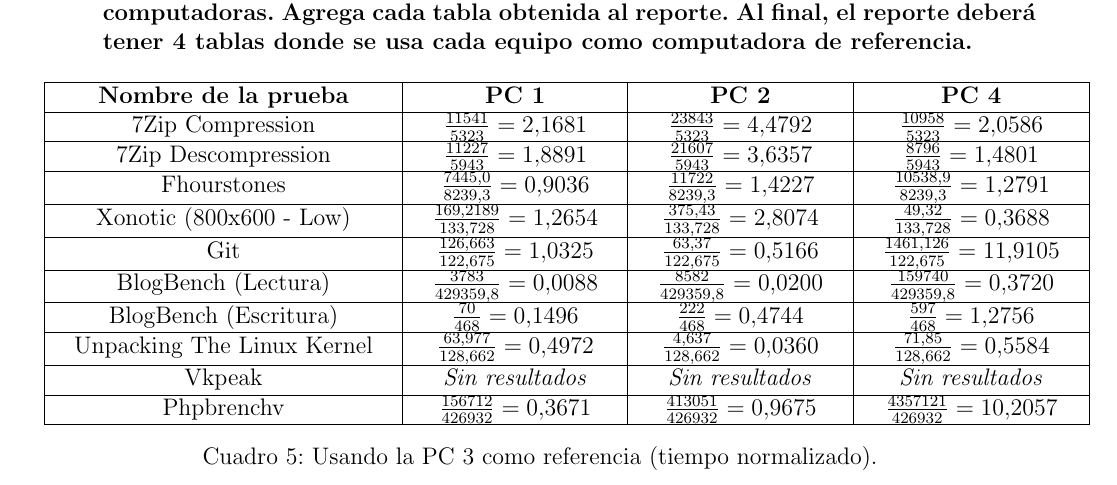
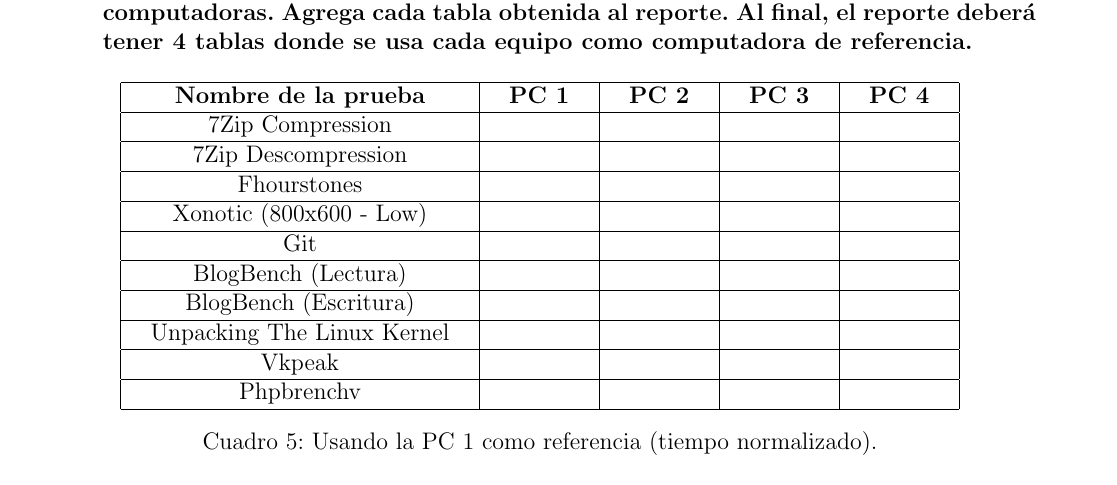
Before and after one commit to PaolaCasst/TareaOyA, a LaTeX problem sheet (TareaOyA_BocetoTelegram.tex): part of page 6 of 16, cut so that both start at the same text. Compiled offline with pdfLaTeX.

Commit message:
Corregí los datos q puse mal

```diff
--- a/TareaOyA_BocetoTelegram.tex
+++ b/TareaOyA_BocetoTelegram.tex
@@ -307,32 +307,32 @@
 
      \begin{table}[htb]
     	\centering
-    	\begin{tabular}{|c|c|c|c|}
+    	\begin{tabular}{|c|c|c|c|c|}
     		\hline
-    		\textbf{Nombre de la prueba} & \textbf{PC 1} & \textbf{PC 2} & \textbf{PC 4}\\
+    		\textbf{Nombre de la prueba} & \textbf{PC 1} & \textbf{PC 2} & \textbf{PC 3} & \textbf{PC 4}\\
     		\hline
-    		7Zip Compression & $\frac{11541}{5323}=2.1681$ & $\frac{23843}{5323}=4.4792$ & $\frac{10958}{5323}=2.0586$ \\
+    		7Zip Compression &  &  & & \\
     		\hline
-    		7Zip Descompression& $\frac{11227}{5943}=1.8891$ & $\frac{21607}{5943}=3.6357$ & $\frac{8796}{5943}=1.4801$ \\
+    		7Zip Descompression&  &  & & \\
     		\hline
-    		Fhourstones & $\frac{7445.0}{8239.3}=0.9036$ & $\frac{11722}{8239.3}=1.4227$ & $\frac{10538.9}{8239.3}=1.2791$ \\
+    		Fhourstones &  &  & &\\
     		\hline
-    		Xonotic (800x600 - Low) & $\frac{169.2189}{133.728}=1.2654$ & $\frac{375.43}{133.728}=2.8074$ & $\frac{49.32}{133.728}=0.3688$ \\
+    		Xonotic (800x600 - Low) &  &  & &\\
     		\hline
-    		Git & $\frac{126.663}{122.675}=1.0325$ & $\frac{63.37}{122.675}=0.5166$ & $\frac{1461.126}{122.675}=11.9105$ \\
+    		Git &  &  & &\\
     		\hline
-    		BlogBench (Lectura) & $\frac{3783}{429359.8}=0.0088$ & $\frac{8582}{429359.8}=0.0200$ & $\frac{159740}{429359.8}=0.3720$ \\
+    		BlogBench (Lectura) &  &  & &\\
     		\hline
-    		BlogBench (Escritura) & $\frac{70}{468}=0.1496$ & $\frac{222}{468}=0.4744$ & $\frac{597}{468}=1.2756$ \\
+    		BlogBench (Escritura)&  &  & &\\
     		\hline
-    		Unpacking The Linux Kernel & $\frac{63.977}{128.662}=0.4972$ & $\frac{4.637}{128.662}=0.0360$ & $\frac{71.85}{128.662}=0.5584$ \\
+    		Unpacking The Linux Kernel & &  &  &  \\
     		\hline
-    		Vkpeak & \textit{Sin resultados} & \textit{Sin resultados} & \textit{Sin resultados} \\
+    		Vkpeak &  &  & & \\
     		\hline
-    		Phpbrenchv & $\frac{156712}{426932}=0.3671$ & $\frac{413051}{426932}=0.9675$ & $\frac{4357121}{426932}=10.2057$ \\
+    		Phpbrenchv & &  &  & \\
     		\hline
     	\end{tabular}
-    	\caption{Usando la PC 3 como referencia (tiempo normalizado).}
+    	\caption{Usando la PC 1 como referencia (tiempo normalizado).}
     \end{table}
 
     \pl{Dada una prueba de rendimiento y otra de tiempo de respuesta, cada alumno deberá realizar el siguiente análisis: ¿Si pudieras cambiar una pieza de tu computadora para que la prueba se pudiera mejorar, qué cambiarías? ¿Cuánto costaría el cambio? ¿Cuánta sería la mejora que este cambio da?}
```
Also changed, not shown: TareaOyA_BocetoTelegram.pdf, 3 other files.
